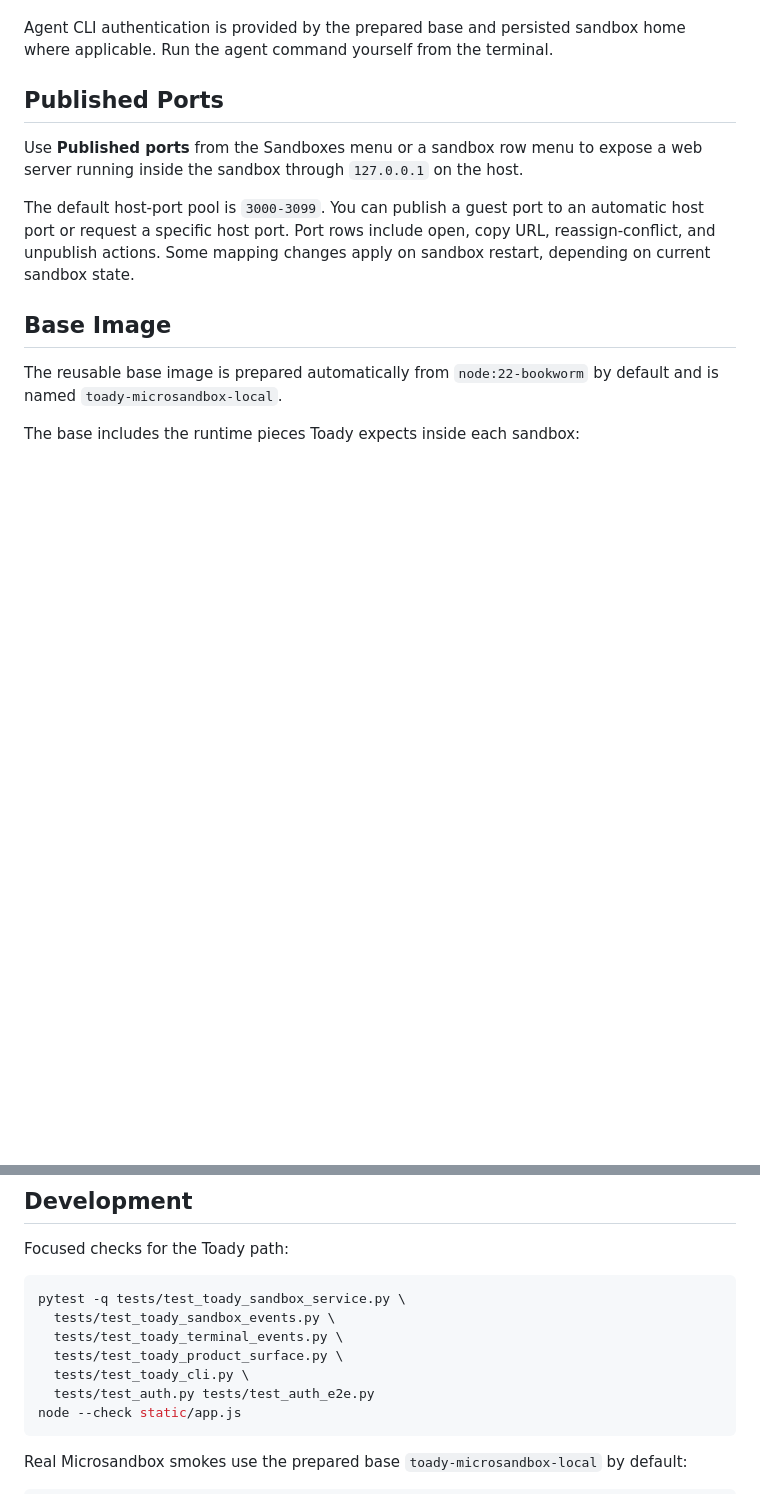
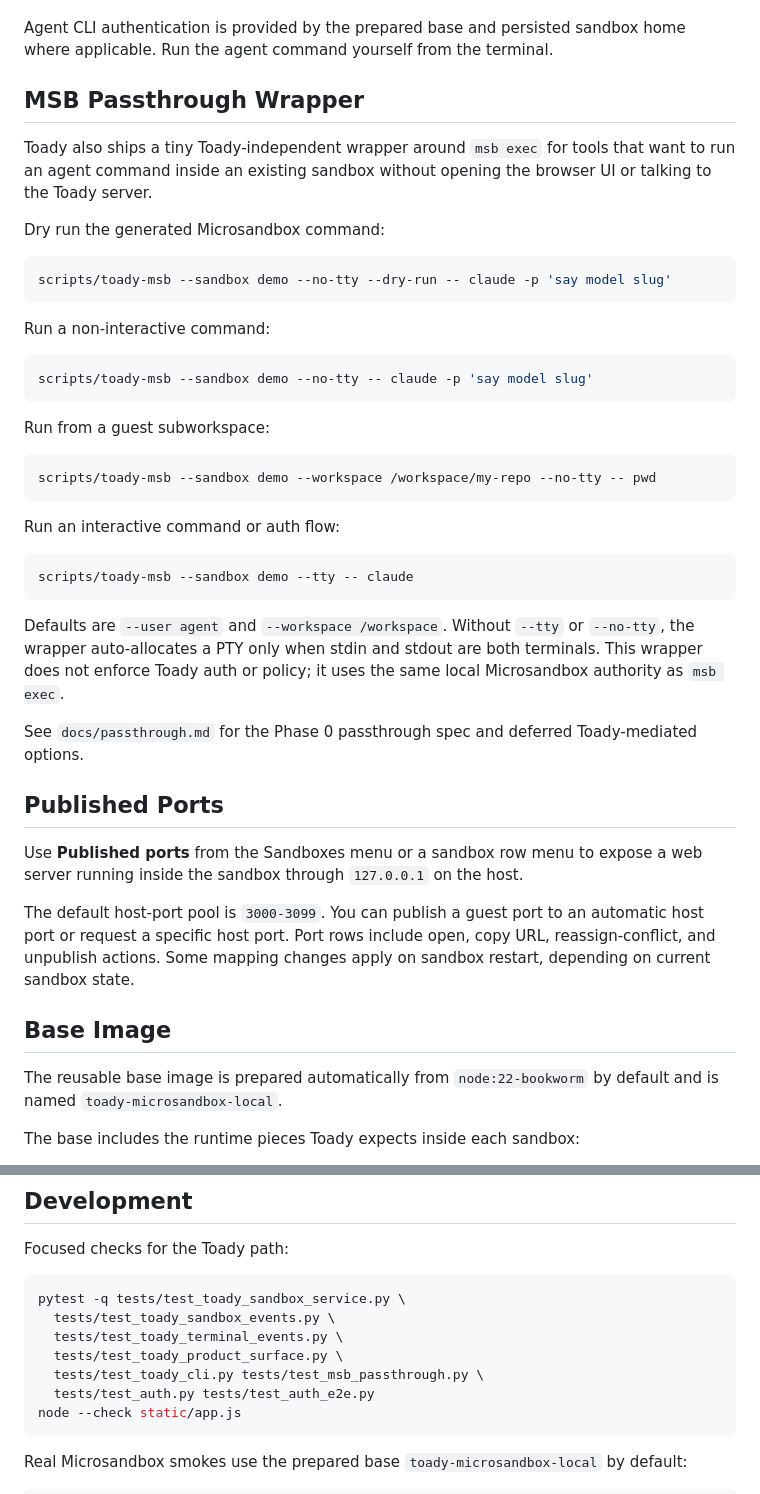
Before and after one commit to billroy/hoosegow, a Markdown page: README.md, 2 parts joined by grey strips. Drawn GitHub-style; blank space fills up the shorter version.

Commit message:
docs: document msb passthrough wrapper

````diff
--- a/README.md
+++ b/README.md
@@ -124,6 +124,44 @@ browser and bridged through Socket.IO to a token-protected in-sandbox
 
 Agent CLI authentication is provided by the prepared base and persisted sandbox
 home where applicable. Run the agent command yourself from the terminal.
+
+## MSB Passthrough Wrapper
+
+Toady also ships a tiny Toady-independent wrapper around `msb exec` for tools
+that want to run an agent command inside an existing sandbox without opening the
+browser UI or talking to the Toady server.
+
+Dry run the generated Microsandbox command:
+
+```bash
+scripts/toady-msb --sandbox demo --no-tty --dry-run -- claude -p 'say model slug'
+```
+
+Run a non-interactive command:
+
+```bash
+scripts/toady-msb --sandbox demo --no-tty -- claude -p 'say model slug'
+```
+
+Run from a guest subworkspace:
+
+```bash
+scripts/toady-msb --sandbox demo --workspace /workspace/my-repo --no-tty -- pwd
+```
+
+Run an interactive command or auth flow:
+
+```bash
+scripts/toady-msb --sandbox demo --tty -- claude
+```
+
+Defaults are `--user agent` and `--workspace /workspace`. Without `--tty` or
+`--no-tty`, the wrapper auto-allocates a PTY only when stdin and stdout are both
+terminals. This wrapper does not enforce Toady auth or policy; it uses the same
+local Microsandbox authority as `msb exec`.
+
+See `docs/passthrough.md` for the Phase 0 passthrough spec and deferred
+Toady-mediated options.
 
 ## Published Ports
 
@@ -254,7 +292,7 @@ pytest -q tests/test_toady_sandbox_service.py \
   tests/test_toady_sandbox_events.py \
   tests/test_toady_terminal_events.py \
   tests/test_toady_product_surface.py \
-  tests/test_toady_cli.py \
+  tests/test_toady_cli.py tests/test_msb_passthrough.py \
   tests/test_auth.py tests/test_auth_e2e.py
 node --check static/app.js
 ```
````
